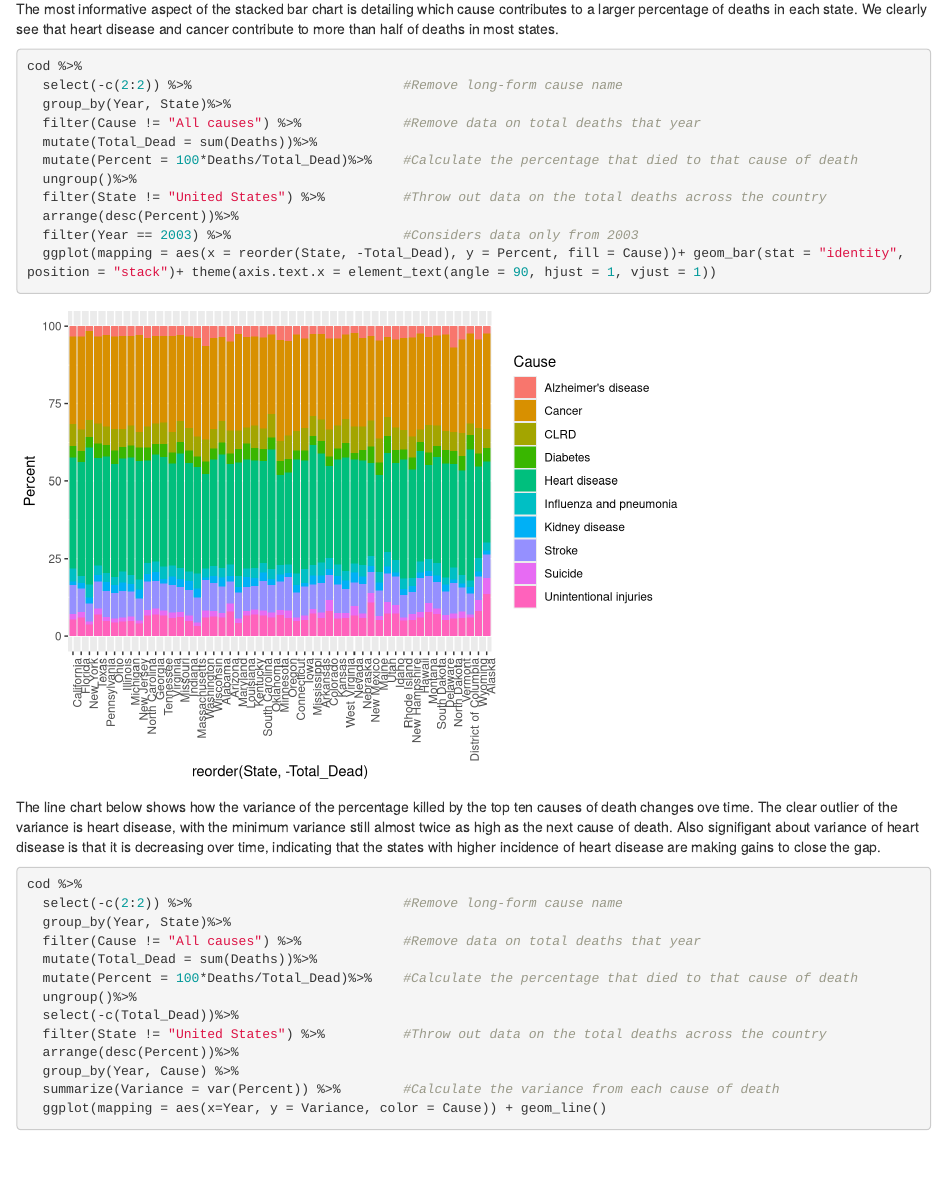
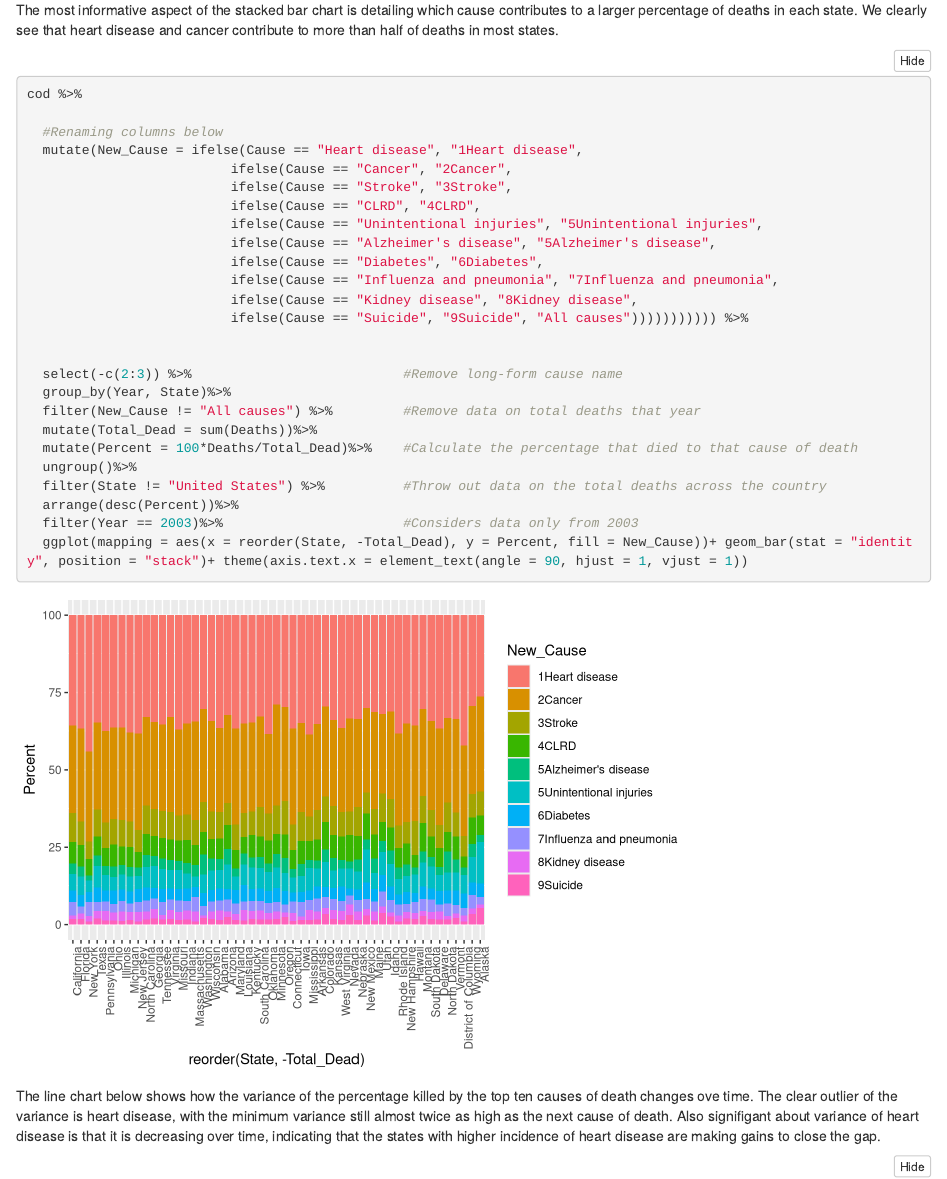
Before and after one commit to orelowitz/FinalProject1, an R Markdown document (Project1Code.Rmd): the page in a window 1100 px wide, from 1090 px down before the commit and from 1110 px down after it, so that both start at the same text. Rendered offline with R 4.5, knitr and Pandoc, with nearby package versions; folded parts are opened; code that draws random numbers runs with fixed seeds of ours; some code elsewhere in the file could not run offline.

Commit message:
changed stacked bar chart and added table

````diff
--- a/Project1Code.Rmd
+++ b/Project1Code.Rmd
@@ -1,6 +1,8 @@
 ---
 title: "Cause of Death Data"
-output: html_document
+output:
+  html_document:
+    code_folding: hide
 ---
 
 
@@ -53,16 +59,30 @@ The most informative aspect of the stacked bar chart is detailing which cause co
 
 ```{r}
 cod %>%
-  select(-c(2:2)) %>%                           #Remove long-form cause name
+
+  #Renaming columns below
+  mutate(New_Cause = ifelse(Cause == "Heart disease", "1Heart disease",
+                          ifelse(Cause == "Cancer", "2Cancer",
+                          ifelse(Cause == "Stroke", "3Stroke",
+                          ifelse(Cause == "CLRD", "4CLRD",
+                          ifelse(Cause == "Unintentional injuries", "5Unintentional injuries",
+                          ifelse(Cause == "Alzheimer's disease", "5Alzheimer's disease",
+                          ifelse(Cause == "Diabetes", "6Diabetes",
+                          ifelse(Cause == "Influenza and pneumonia", "7Influenza and pneumonia",
+                          ifelse(Cause == "Kidney disease", "8Kidney disease",
+                          ifelse(Cause == "Suicide", "9Suicide", "All causes"))))))))))) %>%
+
+
+  select(-c(2:3)) %>%                           #Remove long-form cause name
   group_by(Year, State)%>%
-  filter(Cause != "All causes") %>%             #Remove data on total deaths that year
+  filter(New_Cause != "All causes") %>%         #Remove data on total deaths that year
   mutate(Total_Dead = sum(Deaths))%>%
   mutate(Percent = 100*Deaths/Total_Dead)%>%    #Calculate the percentage that died to that cause of death
   ungroup()%>%
   filter(State != "United States") %>%          #Throw out data on the total deaths across the country
   arrange(desc(Percent))%>%
-  filter(Year == 2003) %>%                      #Considers data only from 2003
-  ggplot(mapping = aes(x = reorder(State, -Total_Dead), y = Percent, fill = Cause))+ geom_bar(stat = "identity", position = "stack")+ theme(axis.text.x = element_text(angle = 90, hjust = 1, vjust = 1))
+  filter(Year == 2003)%>%                       #Considers data only from 2003
+  ggplot(mapping = aes(x = reorder(State, -Total_Dead), y = Percent, fill = New_Cause))+ geom_bar(stat = "identity", position = "stack")+ theme(axis.text.x = element_text(angle = 90, hjust = 1, vjust = 1))
 ```
 
 The line chart below shows how the variance of the percentage killed by the top ten causes of death changes ove time.  The clear outlier of the variance is heart disease, with the minimum variance still almost twice as high as the next cause of death.  Also signifigant about variance of heart disease is that it is decreasing over time, indicating that the states with higher incidence of heart disease are making gains to close the gap.
````
Also changed, not shown: Project1Code.html, Project1Code.Rmd (12 more changed lines).
